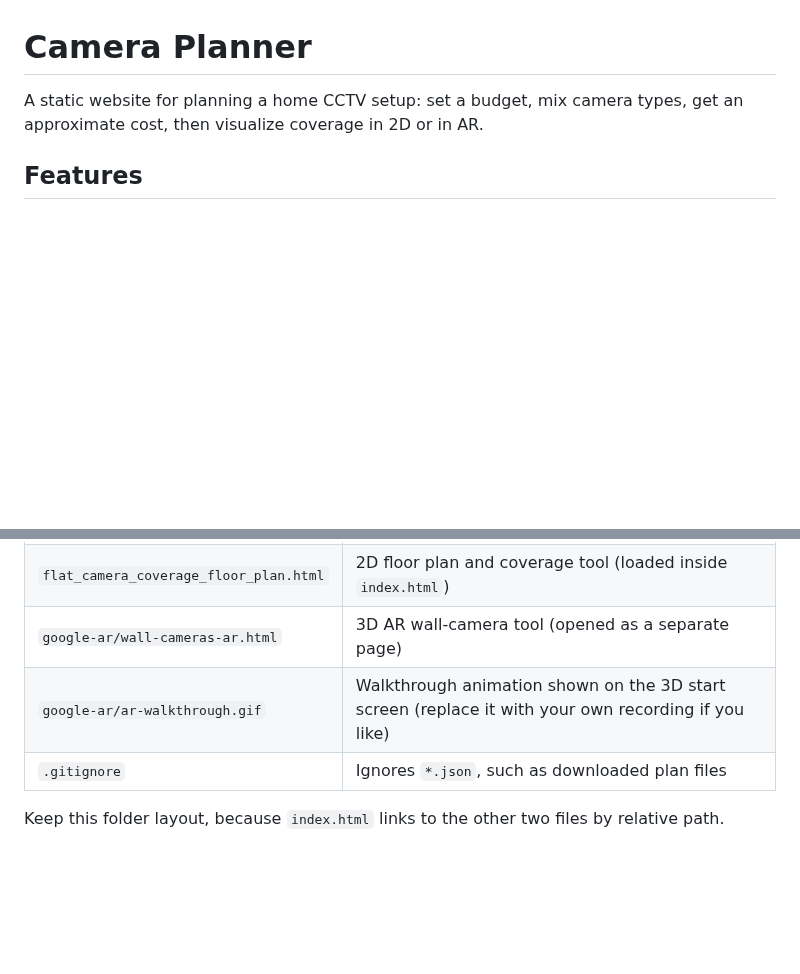
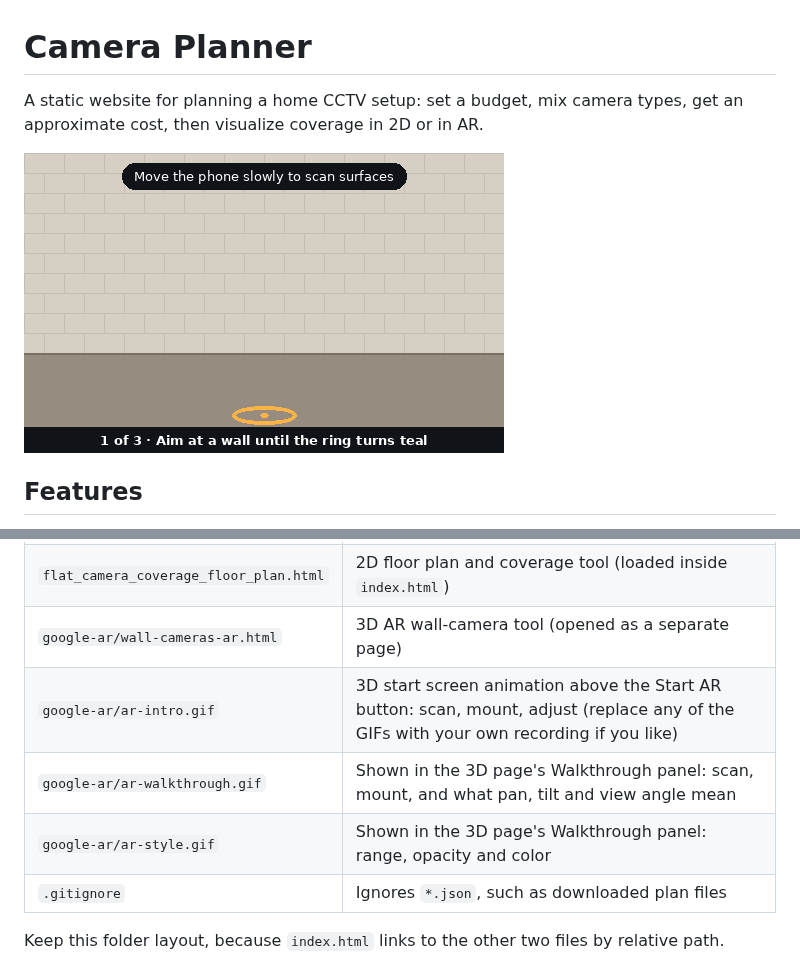
Before and after one commit to Sourabh06/home-security-planner, a Markdown page: README.md, 2 parts joined by grey strips. Drawn GitHub-style; pictures changed too: google-ar/ar-intro.gif (added); blank space fills up the shorter version.

Commit message:
updated walkthrough

```diff
--- a/README.md
+++ b/README.md
@@ -1,6 +1,8 @@
 # Camera Planner
 
 A static website for planning a home CCTV setup: set a budget, mix camera types, get an approximate cost, then visualize coverage in 2D or in AR.
+
+![Animated walkthrough of the 3D AR page: scan a wall until the ring turns teal, tap to mount a camera, then adjust it](google-ar/ar-intro.gif)
 
 ## Features
 
@@ -17,7 +19,9 @@ A static website for planning a home CCTV setup: set a budget, mix camera types,
 | `index.html` | Main page: budget, camera cart, cost estimate, embedded 2D plan, footer |
 | `flat_camera_coverage_floor_plan.html` | 2D floor plan and coverage tool (loaded inside `index.html`) |
 | `google-ar/wall-cameras-ar.html` | 3D AR wall-camera tool (opened as a separate page) |
-| `google-ar/ar-walkthrough.gif` | Walkthrough animation shown on the 3D start screen (replace it with your own recording if you like) |
+| `google-ar/ar-intro.gif` | 3D start screen animation above the Start AR button: scan, mount, adjust (replace any of the GIFs with your own recording if you like) |
+| `google-ar/ar-walkthrough.gif` | Shown in the 3D page's Walkthrough panel: scan, mount, and what pan, tilt and view angle mean |
+| `google-ar/ar-style.gif` | Shown in the 3D page's Walkthrough panel: range, opacity and color |
 | `.gitignore` | Ignores `*.json`, such as downloaded plan files |
 
 Keep this folder layout, because `index.html` links to the other two files by relative path.
```
Also changed, not shown: google-ar/ar-style.gif (added), google-ar/ar-walkthrough.gif, 1 other file.
